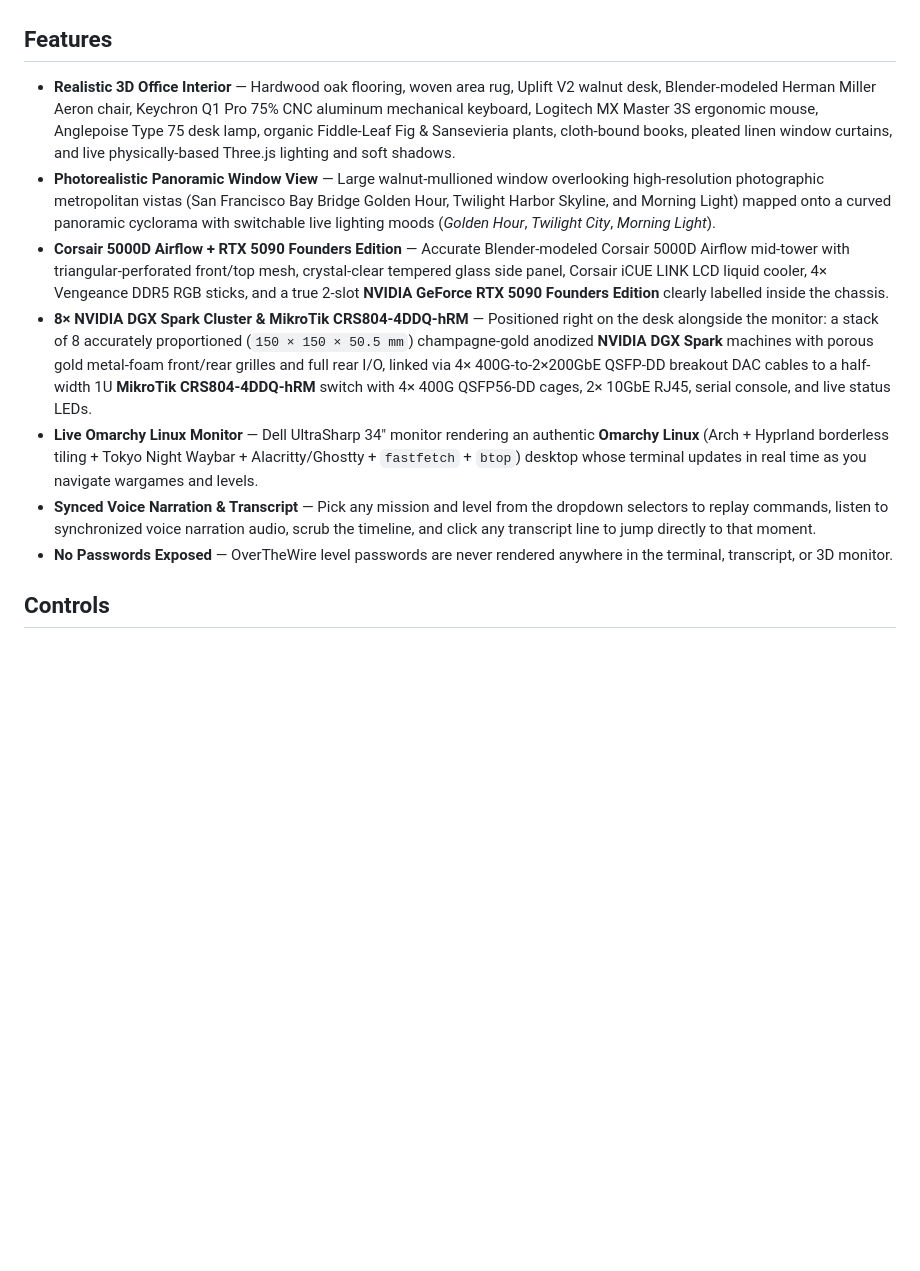
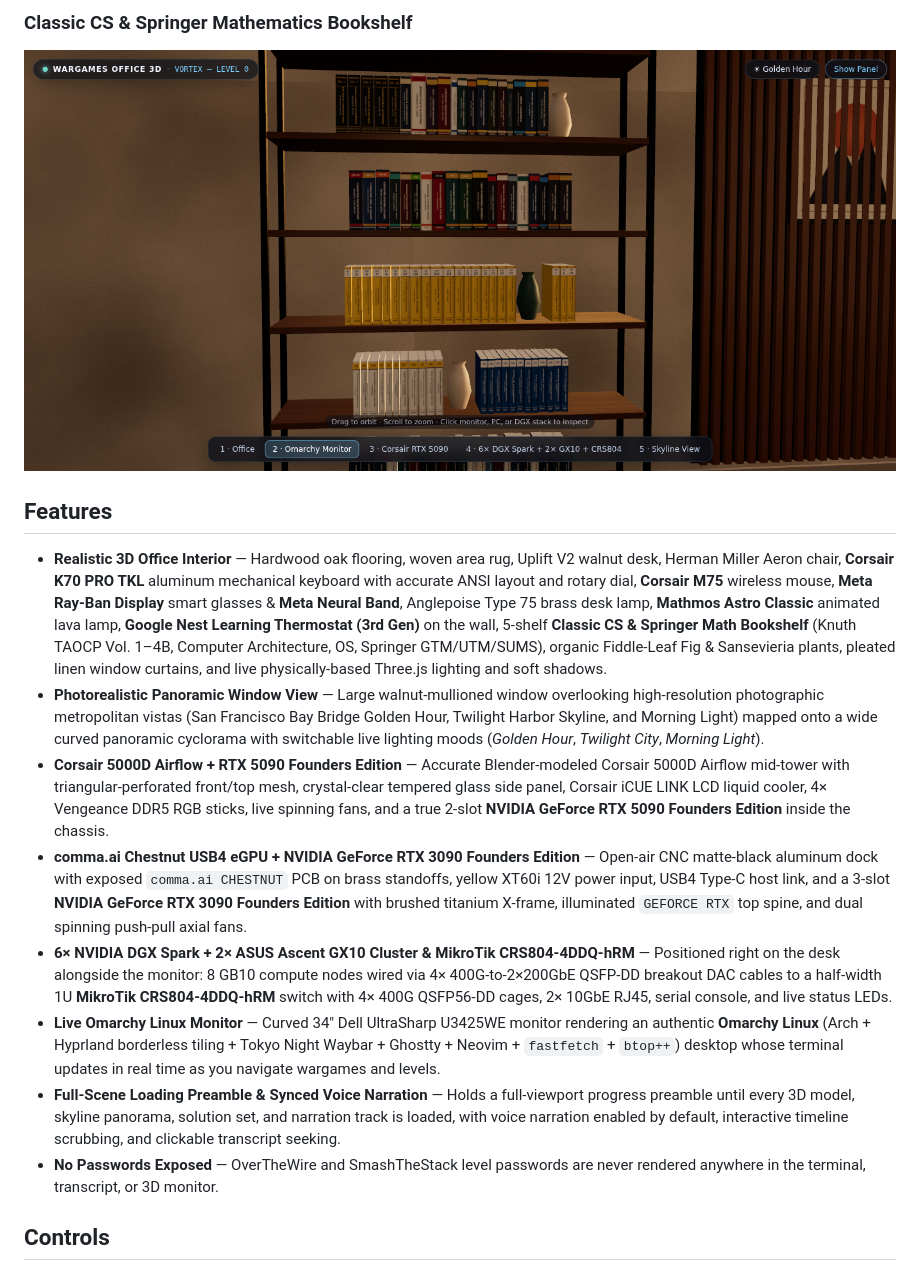
Before and after one commit to jaher/wargames-office-3d, a Markdown page: README.md, the part around one of its changes. Rendered like a GitHub page; pictures changed too: docs/screenshots/bookshelf-cs.png (added); blank space fills up the shorter version.

Commit message:
Refresh README hero shot and add multi-angle office screenshots

```diff
--- a/README.md
+++ b/README.md
@@ -8,13 +23,16 @@ An interactive Three.js 3D office experience showcasing live, voice-narrated [Ov
+### Classic CS & Springer Mathematics Bookshelf
+![Five-shelf bookcase stocked with Knuth's The Art of Computer Programming, classic Computer Architecture & Operating Systems texts, and Springer GTM, UTM, and SUMS mathematics series](docs/screenshots/bookshelf-cs.png)
 
 ## Features
 
-- **Realistic 3D Office Interior** — Hardwood oak flooring, woven area rug, Uplift V2 walnut desk, Blender-modeled Herman Miller Aeron chair, Keychron Q1 Pro 75% CNC aluminum mechanical keyboard, Logitech MX Master 3S ergonomic mouse, Anglepoise Type 75 desk lamp, organic Fiddle-Leaf Fig & Sansevieria plants, cloth-bound books, pleated linen window curtains, and live physically-based Three.js lighting and soft shadows.
-- **Photorealistic Panoramic Window View** — Large walnut-mullioned window overlooking high-resolution photographic metropolitan vistas (San Francisco Bay Bridge Golden Hour, Twilight Harbor Skyline, and Morning Light) mapped onto a curved panoramic cyclorama with switchable live lighting moods (*Golden Hour*, *Twilight City*, *Morning Light*).
-- **Corsair 5000D Airflow + RTX 5090 Founders Edition** — Accurate Blender-modeled Corsair 5000D Airflow mid-tower with triangular-perforated front/top mesh, crystal-clear tempered glass side panel, Corsair iCUE LINK LCD liquid cooler, 4× Vengeance DDR5 RGB sticks, and a true 2-slot **NVIDIA GeForce RTX 5090 Founders Edition** clearly labelled inside the chassis.
-- **8× NVIDIA DGX Spark Cluster & MikroTik CRS804-4DDQ-hRM** — Positioned right on the desk alongside the monitor: a stack of 8 accurately proportioned (`150 × 150 × 50.5 mm`) champagne-gold anodized **NVIDIA DGX Spark** machines with porous gold metal-foam front/rear grilles and full rear I/O, linked via 4× 400G-to-2×200GbE QSFP-DD breakout DAC cables to a half-width 1U **MikroTik CRS804-4DDQ-hRM** switch with 4× 400G QSFP56-DD cages, 2× 10GbE RJ45, serial console, and live status LEDs.
-- **Live Omarchy Linux Monitor** — Dell UltraSharp 34" monitor rendering an authentic **Omarchy Linux** (Arch + Hyprland borderless tiling + Tokyo Night Waybar + Alacritty/Ghostty + `fastfetch` + `btop`) desktop whose terminal updates in real time as you navigate wargames and levels.
-- **Synced Voice Narration & Transcript** — Pick any mission and level from the dropdown selectors to replay commands, listen to synchronized voice narration audio, scrub the timeline, and click any transcript line to jump directly to that moment.
-- **No Passwords Exposed** — OverTheWire level passwords are never rendered anywhere in the terminal, transcript, or 3D monitor.
+- **Realistic 3D Office Interior** — Hardwood oak flooring, woven area rug, Uplift V2 walnut desk, Herman Miller Aeron chair, **Corsair K70 PRO TKL** aluminum mechanical keyboard with accurate ANSI layout and rotary dial, **Corsair M75** wireless mouse, **Meta Ray-Ban Display** smart glasses & **Meta Neural Band**, Anglepoise Type 75 brass desk lamp, **Mathmos Astro Classic** animated lava lamp, **Google Nest Learning Thermostat (3rd Gen)** on the wall, 5-shelf **Classic CS & Springer Math Bookshelf** (Knuth TAOCP Vol. 1–4B, Computer Architecture, OS, Springer GTM/UTM/SUMS), organic Fiddle-Leaf Fig & Sansevieria plants, pleated linen window curtains, and live physically-based Three.js lighting and soft shadows.
+- **Photorealistic Panoramic Window View** — Large walnut-mullioned window overlooking high-resolution photographic metropolitan vistas (San Francisco Bay Bridge Golden Hour, Twilight Harbor Skyline, and Morning Light) mapped onto a wide curved panoramic cyclorama with switchable live lighting moods (*Golden Hour*, *Twilight City*, *Morning Light*).
+- **Corsair 5000D Airflow + RTX 5090 Founders Edition** — Accurate Blender-modeled Corsair 5000D Airflow mid-tower with triangular-perforated front/top mesh, crystal-clear tempered glass side panel, Corsair iCUE LINK LCD liquid cooler, 4× Vengeance DDR5 RGB sticks, live spinning fans, and a true 2-slot **NVIDIA GeForce RTX 5090 Founders Edition** inside the chassis.
+- **comma.ai Chestnut USB4 eGPU + NVIDIA GeForce RTX 3090 Founders Edition** — Open-air CNC matte-black aluminum dock with exposed `comma.ai CHESTNUT` PCB on brass standoffs, yellow XT60i 12V power input, USB4 Type-C host link, and a 3-slot **NVIDIA GeForce RTX 3090 Founders Edition** with brushed titanium X-frame, illuminated `GEFORCE RTX` top spine, and dual spinning push-pull axial fans.
+- **6× NVIDIA DGX Spark + 2× ASUS Ascent GX10 Cluster & MikroTik CRS804-4DDQ-hRM** — Positioned right on the desk alongside the monitor: 8 GB10 compute nodes wired via 4× 400G-to-2×200GbE QSFP-DD breakout DAC cables to a half-width 1U **MikroTik CRS804-4DDQ-hRM** switch with 4× 400G QSFP56-DD cages, 2× 10GbE RJ45, serial console, and live status LEDs.
+- **Live Omarchy Linux Monitor** — Curved 34" Dell UltraSharp U3425WE monitor rendering an authentic **Omarchy Linux** (Arch + Hyprland borderless tiling + Tokyo Night Waybar + Ghostty + Neovim + `fastfetch` + `btop++`) desktop whose terminal updates in real time as you navigate wargames and levels.
+- **Full-Scene Loading Preamble & Synced Voice Narration** — Holds a full-viewport progress preamble until every 3D model, skyline panorama, solution set, and narration track is loaded, with voice narration enabled by default, interactive timeline scrubbing, and clickable transcript seeking.
+- **No Passwords Exposed** — OverTheWire and SmashTheStack level passwords are never rendered anywhere in the terminal, transcript, or 3D monitor.
 
 ## Controls
 
```
Also changed, not shown: other parts of README.md (+16 -1 lines), docs/screenshots/desk-peripherals.png (added), docs/screenshots/hardware-cluster.png (added), docs/screenshots/monitor-terminal.png (added), docs/screenshots/window-twilight.png (added), 1 other file.
